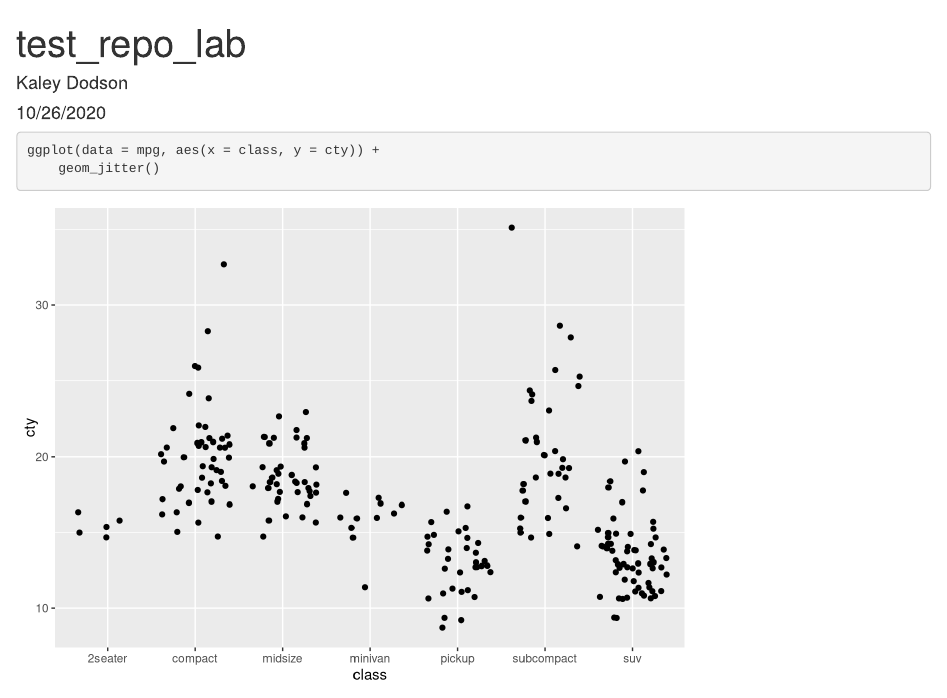
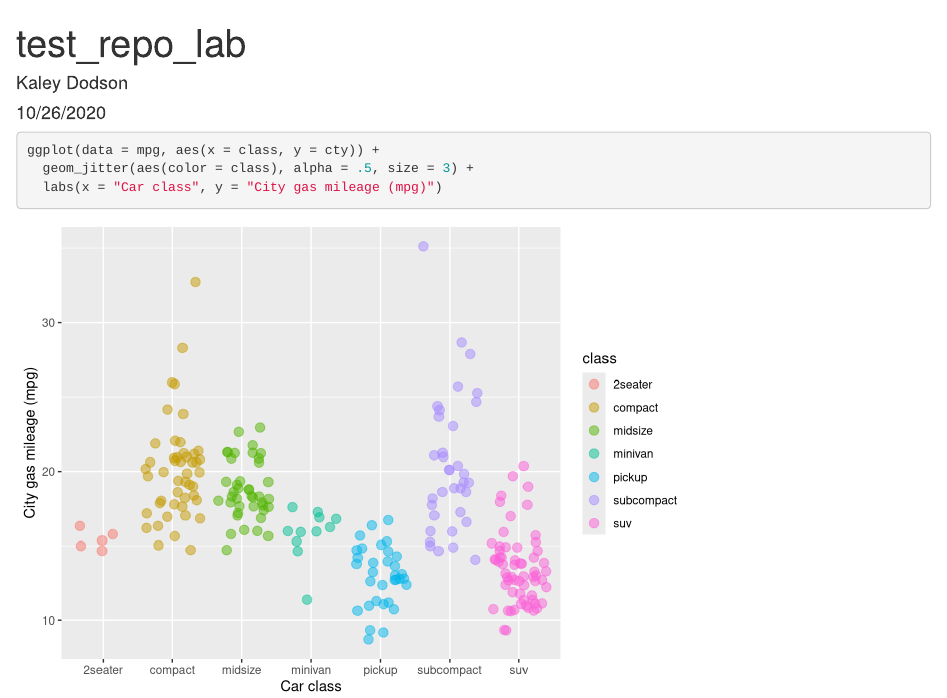
Before and after one commit to kaleydodson/test-repo, an R Markdown document (test_file.Rmd): the page in a window 1100 px wide, from its top. Rendered offline with R 4.5, knitr and Pandoc, with nearby package versions; code that draws random numbers runs with fixed seeds of ours.

Commit message:
test graph edits

````diff
--- a/test_file.Rmd
+++ b/test_file.Rmd
@@ -12,5 +12,6 @@ library(tidyverse)
 
 ```{r}
 ggplot(data = mpg, aes(x = class, y = cty)) +
-	geom_jitter()
+  geom_jitter(aes(color = class), alpha = .5, size = 3) +
+  labs(x = "Car class", y = "City gas mileage (mpg)")
 ```
````
Also changed, not shown: test_file.html.
